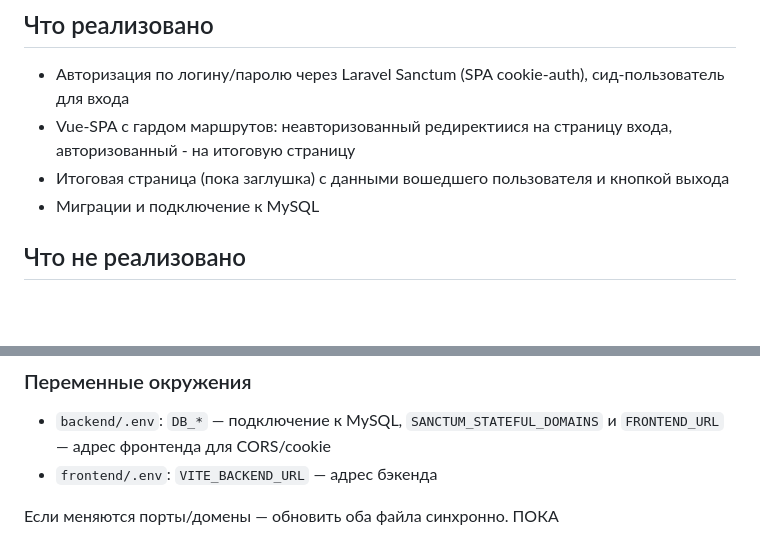
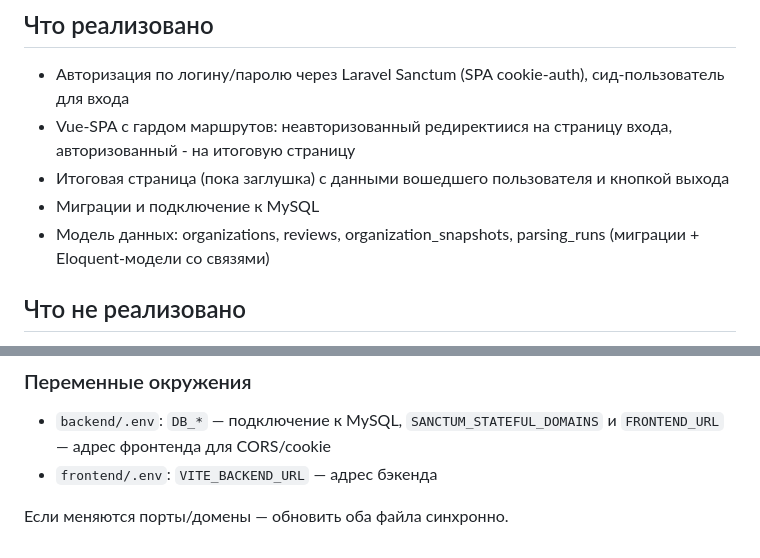
Before and after one commit to Tellagor/LaravelVueTest, a Markdown page: Readme.md, 2 parts joined by grey strips. Drawn GitHub-style; blank space fills up the shorter version.

Commit message:
Обновлен Readme

```diff
--- a/Readme.md
+++ b/Readme.md
@@ -10,6 +10,7 @@
 - Vue-SPA с гардом маршрутов: неавторизованный редиректиися на страницу входа, авторизованный - на итоговую страницу
 - Итоговая страница (пока заглушка) с данными вошедшего пользователя и кнопкой выхода
 - Миграции и подключение к MySQL
+- Модель данных: organizations, reviews, organization_snapshots, parsing_runs (миграции + Eloquent-модели со связями)
 
 ## Что не реализовано
 
@@ -56,4 +57,3 @@ npm run dev
 - `frontend/.env`: `VITE_BACKEND_URL` — адрес бэкенда
 
 Если меняются порты/домены — обновить оба файла синхронно.
-ПОКА
```
